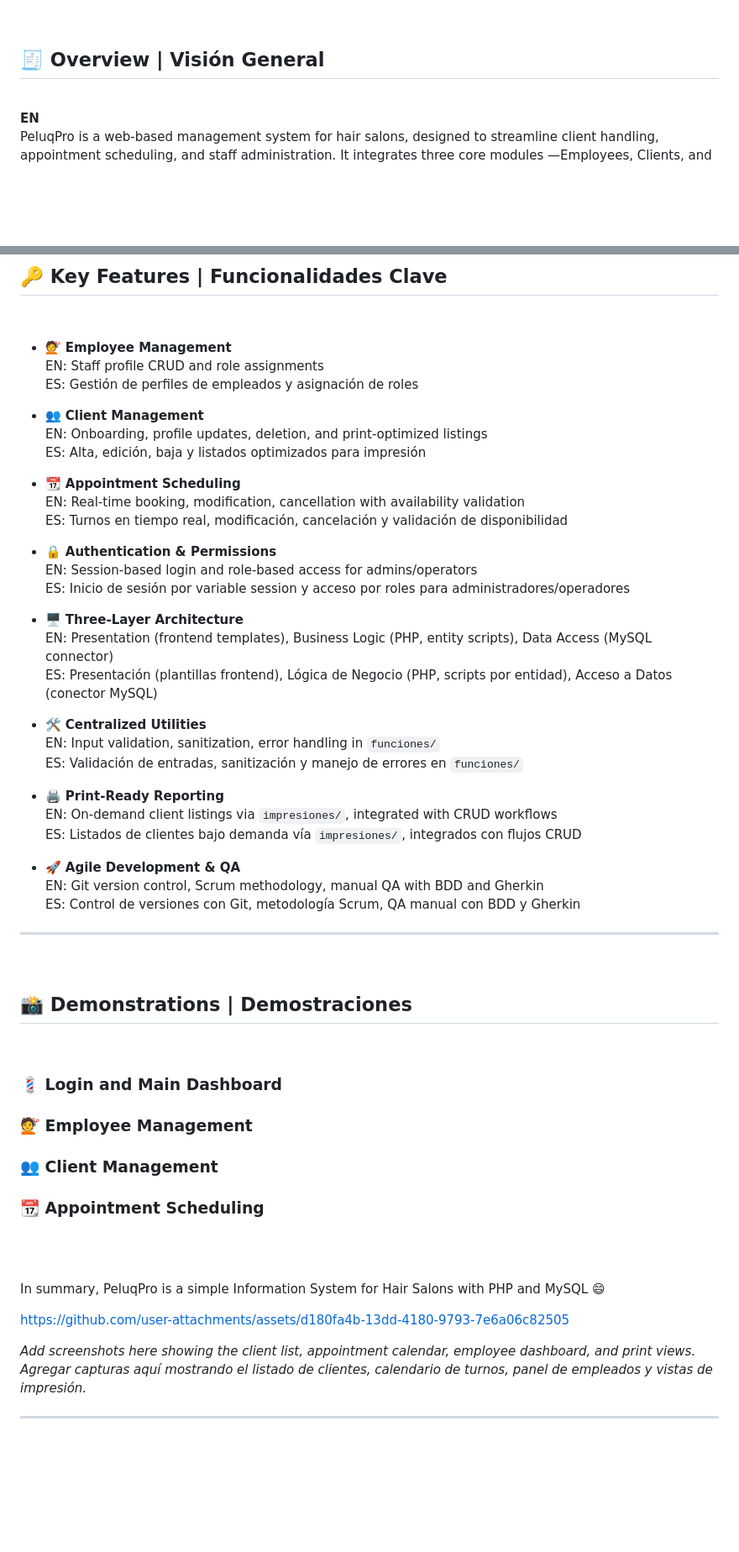
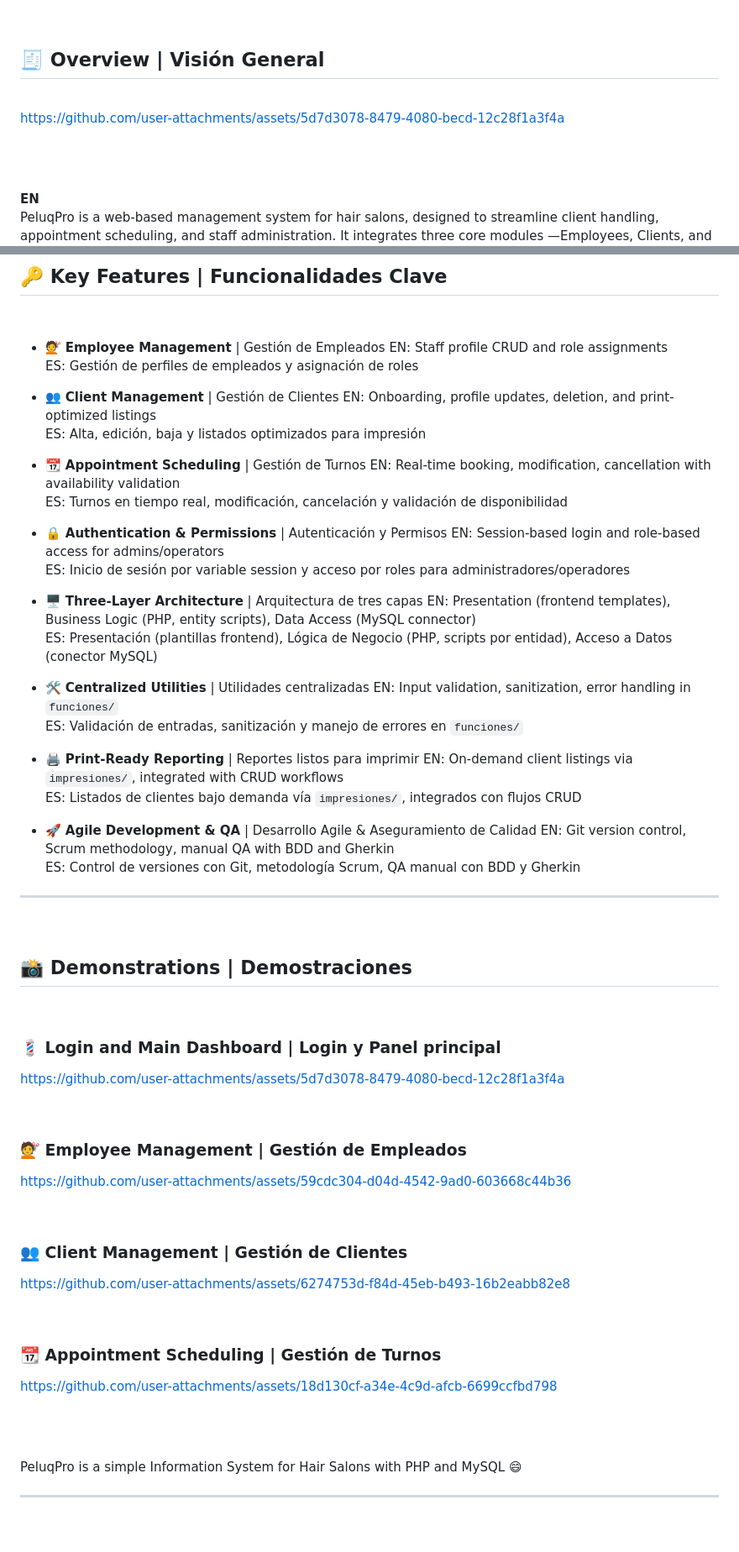
Before and after one commit to nicolasservidio/PeluqPro, a Markdown page: README.md, 2 parts joined by grey strips. Shown at 84% size. Rendered like a GitHub page; blank space fills up the shorter version.

Commit message:
Update README.md
Updated 20250824-0113

```diff
--- a/README.md
+++ b/README.md
@@ -6,6 +6,10 @@
 ## 🧾 Overview | Visión General
 
 <br>
+
+https://github.com/user-attachments/assets/5d7d3078-8479-4080-becd-12c28f1a3f4a
+
+<br><br>
 
 **EN**
 PeluqPro is a web-based management system for hair salons, designed to streamline client handling, appointment scheduling, and staff administration. It integrates three core modules —Employees, Clients, and Appointments— supported by secure authentication and role-based access for administrators and operators.
@@ -31,35 +35,35 @@ Desarrollado bajo ciclos breves de Agile/Scrum y probado manualmente utilizando
 
 <br>
 
-- 💇 **Employee Management**
+- 💇 **Employee Management** | Gestión de Empleados
   EN: Staff profile CRUD and role assignments
   ES: Gestión de perfiles de empleados y asignación de roles
 
-- 👥 **Client Management**
+- 👥 **Client Management** | Gestión de Clientes
   EN: Onboarding, profile updates, deletion, and print-optimized listings
   ES: Alta, edición, baja y listados optimizados para impresión
 
-- 📆 **Appointment Scheduling**
+- 📆 **Appointment Scheduling** | Gestión de Turnos
   EN: Real-time booking, modification, cancellation with availability validation
   ES: Turnos en tiempo real, modificación, cancelación y validación de disponibilidad
 
-- 🔒 **Authentication & Permissions**
+- 🔒 **Authentication & Permissions** | Autenticación y Permisos
   EN: Session-based login and role-based access for admins/operators
   ES: Inicio de sesión por variable session y acceso por roles para administradores/operadores
 
-- 🖥 **Three-Layer Architecture**
+- 🖥 **Three-Layer Architecture** | Arquitectura de tres capas
   EN: Presentation (frontend templates), Business Logic (PHP, entity scripts), Data Access (MySQL connector)
   ES: Presentación (plantillas frontend), Lógica de Negocio (PHP, scripts por entidad), Acceso a Datos (conector MySQL)
 
-- 🛠 **Centralized Utilities**
+- 🛠 **Centralized Utilities** | Utilidades centralizadas
   EN: Input validation, sanitization, error handling in `funciones/`
   ES: Validación de entradas, sanitización y manejo de errores en `funciones/`
 
-- 🖨️ **Print-Ready Reporting**
+- 🖨️ **Print-Ready Reporting** | Reportes listos para imprimir
   EN: On-demand client listings via `impresiones/`, integrated with CRUD workflows
   ES: Listados de clientes bajo demanda vía `impresiones/`, integrados con flujos CRUD
 
-- 🚀 **Agile Development & QA**
+- 🚀 **Agile Development & QA** | Desarrollo Agile & Aseguramiento de Calidad
   EN: Git version control, Scrum methodology, manual QA with BDD and Gherkin
   ES: Control de versiones con Git, metodología Scrum, QA manual con BDD y Gherkin
 
@@ -71,22 +75,31 @@ Desarrollado bajo ciclos breves de Agile/Scrum y probado manualmente utilizando
 
 <br>
 
-### 💈 Login and Main Dashboard
+### 💈 Login and Main Dashboard | Login y Panel principal
 
-### 💇 Employee Management
+https://github.com/user-attachments/assets/5d7d3078-8479-4080-becd-12c28f1a3f4a
 
-### 👥 Client Management
+<br>
 
-### 📆 Appointment Scheduling
+### 💇 Employee Management | Gestión de Empleados
+
+https://github.com/user-attachments/assets/59cdc304-d04d-4542-9ad0-603668c44b36
+
+<br>
+
+### 👥 Client Management | Gestión de Clientes
+
+https://github.com/user-attachments/assets/6274753d-f84d-45eb-b493-16b2eabb82e8
+
+<br>
+
+### 📆 Appointment Scheduling | Gestión de Turnos
+
+https://github.com/user-attachments/assets/18d130cf-a34e-4c9d-afcb-6699ccfbd798
 
 <br> <br>
 
-In summary, PeluqPro is a simple Information System for Hair Salons with PHP and MySQL 😄
-
-https://github.com/user-attachments/assets/d180fa4b-13dd-4180-9793-7e6a06c82505
-
-_Add screenshots here showing the client list, appointment calendar, employee dashboard, and print views._
-_Agregar capturas aquí mostrando el listado de clientes, calendario de turnos, panel de empleados y vistas de impresión._
+PeluqPro is a simple Information System for Hair Salons with PHP and MySQL 😄
 
 ---
 
```
